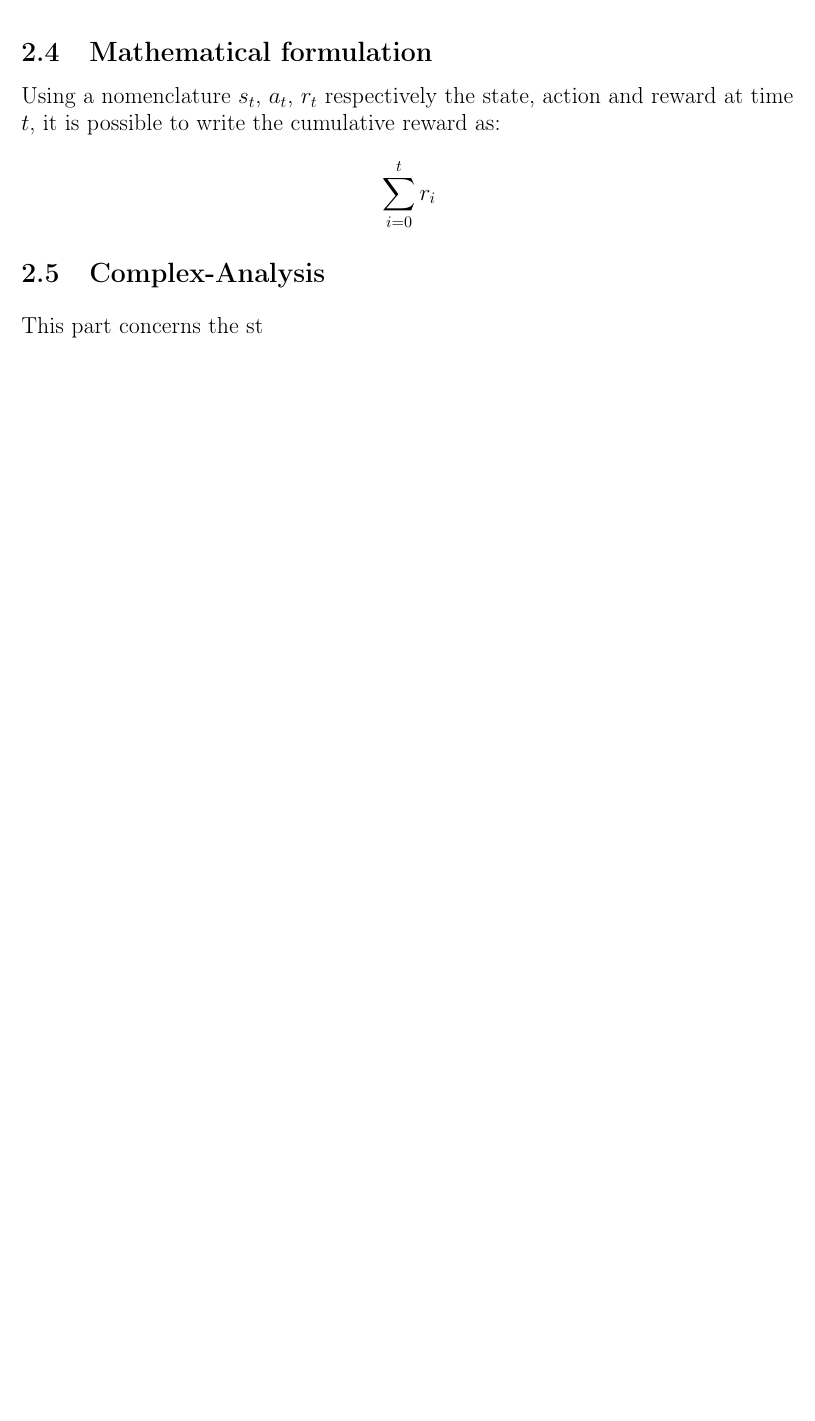
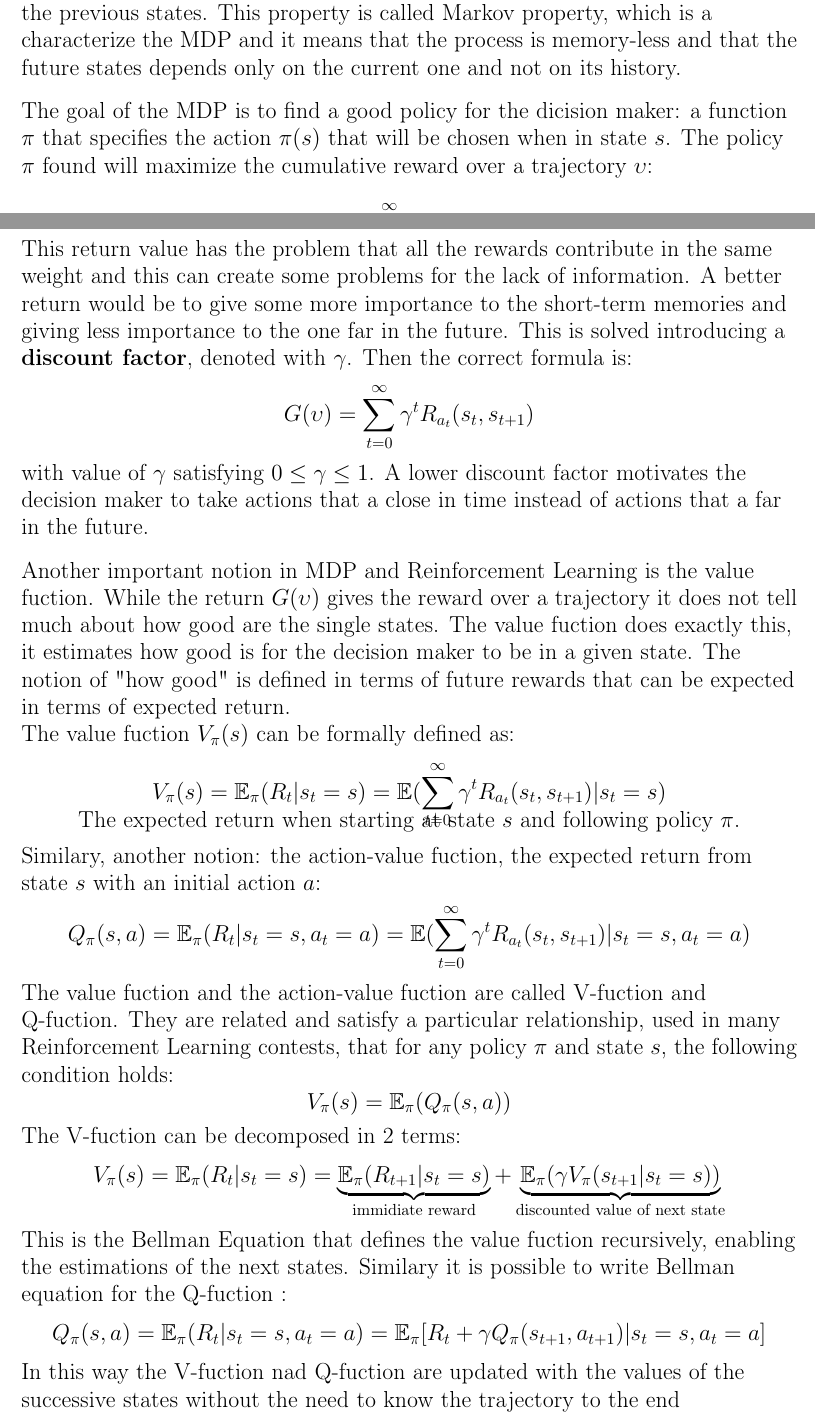
Before and after one commit to MauriVass/Collision-Avoidance-System-with-RL, a LaTeX document (Report/Report.tex): part of page 7 of 9 before the commit and two parts of pages 7 and 8 of 11 after it, the two joined at a grey line, cut at the place of the change, the shorter picture padded with empty space. Compiled offline with pdfLaTeX.

```diff
--- a/Report/Report.tex
+++ b/Report/Report.tex
@@ -1,5 +1,6 @@
+
 \documentclass[14pt]{extarticle}
-\usepackage{amsmath}
+\usepackage{amsmath,amssymb}
 \usepackage{float}
 \usepackage{listings}
 \lstset{
@@ -157,6 +158,3 @@
 \item many other applications\cite{RLapplications}.
 \end{itemize}
 
-\subsection{Mathematical formulation}
-Using a nomenclature $s_t$, $a_t$, $r_t$ respectively the state, action and reward at time $t$, it is possible to write the cumulative reward as:
-\[ \sum_{i=0}^{t} r_{i} \]
@@ -163,9 +176,43 @@
+where the states follow the state transition $P_a(s,s^\prime)$. The transition function and thereward function are determined only by the current state, and not from the previous states. This property is called Markov property, which is a characterize the MDP and it means that the process is memory-less and that the future states depends only on the current one and not on its history.
+
+\ppn
+The goal of the MDP is to find a good policy for the dicision maker: a function $\pi$ that specifies the action $\pi(s)$ that will be chosen when in state $s$. The policy $\pi$ found will maximize the cumulative reward over a trajectory $\upsilon$:
+\[ G(\upsilon) = \sum_{t=0}^{\infty} R_{a_t}(s_t, s_{t+1}) \]
+%R_{a_0}(s_0, s_{1}) + R_{a_1}(s_1, s_{2}) + \dotso =
+This return value has the problem that all the rewards contribute in the same weight and this can create some problems for the lack of information. A better return would be to give some more importance to the short-term memories and giving less importance to the one far in the future. This is solved introducing a \textbf{discount factor}, denoted with $\gamma$. Then the correct formula is:
+\[ G(\upsilon) = \sum_{t=0}^{\infty} \gamma^t R_{a_t}(s_t, s_{t+1}) \]
+with value of $\gamma$ satisfying $ 0 \leq \gamma \leq 1$. A lower discount factor motivates the decision maker to take actions that a close in time instead of actions that a far in the future.
+
+\ppn
+Another important notion in MDP and Reinforcement Learning is the value fuction. While the return $G(\upsilon)$ gives the reward over a trajectory it does not tell much about how good are the single states. The value fuction does exactly this, it estimates how good is for the decision maker to be in a given state. The notion of "how good" is defined in terms of future rewards that can be expected in terms of expected return.
+\\
+The value fuction $V_{\pi}(s)$ can be formally defined as:
+\[V_{\pi}(s) = \mathbb{E}_{\pi}(R_t|s_t=s) = \mathbb{E}(\sum_{t=0}^{\infty} \gamma^t R_{a_t}(s_t, s_{t+1})|s_t=s)\]
+\vspace{-1.1cm}
+\begin{center}
+The expected return when starting at state $s$ and following policy $\pi$.
+\end{center}
+
+Similary, another notion: the action-value fuction, the expected return from state $s$ with an initial action $a$:
+\[Q_{\pi}(s,a) = \mathbb{E}_{\pi}(R_t|s_t=s, a_t=a) = \mathbb{E}(\sum_{t=0}^{\infty} \gamma^t R_{a_t}(s_t, s_{t+1})|s_t=s,a_t=a)\]
+The value fuction and the action-value fuction are called V-fuction and Q-fuction. They are related and satisfy a particular relationship, used in many Reinforcement Learning contests, that for any policy $\pi$ and state $s$, the following condition holds:
+\[V_{\pi}(s) = \mathbb{E}_{\pi}(Q_{\pi}(s,a))\]
+
+The V-fuction can be decomposed in 2 terms:
+\[V_{\pi}(s) = \mathbb{E}_{\pi}(R_t|s_t=s) =
+					\underbrace{\mathbb{E}_{\pi}(R_{t+1}|s_t=s)}_{\text{immidiate reward}} +
+					\underbrace{\mathbb{E}_{\pi}(\gamma V_{\pi}(s_{t+1}|s_t=s))}_{\text{discounted value of next state}} \]
+This is the Bellman Equation that defines the value fuction recursively, enabling the estimations of the next states.
+Similary it is possible to write Bellman equation for the Q-fuction :
+%(using the V-fuction and Q-fuction relationship)
+\[Q_{\pi}(s,a) = \mathbb{E}_{\pi}(R_t|s_t=s, a_t=a) = \mathbb{E}_{\pi}[R_t + \gamma Q_{\pi}(s_{t+1},a_{t+1})| s_t=s, a_t=a] \]
+In this way the V-fuction nad Q-fuction are updated with the values of the successive states without the need to know the trajectory to the end
 \end{flushleft}
 
-\subsection{Complex-Analysis} \label{complex}
+\subsection{Q-Learning} \label{complex}
 \sp
 \begin{flushleft}
-This part concerns the st
+
 \subsubsection{Dataset }
 m movements
 \end{flushleft}
```
Also changed, not shown: Report/Report.pdf, Report/Report.tex (21 more changed lines), 4 other files.
